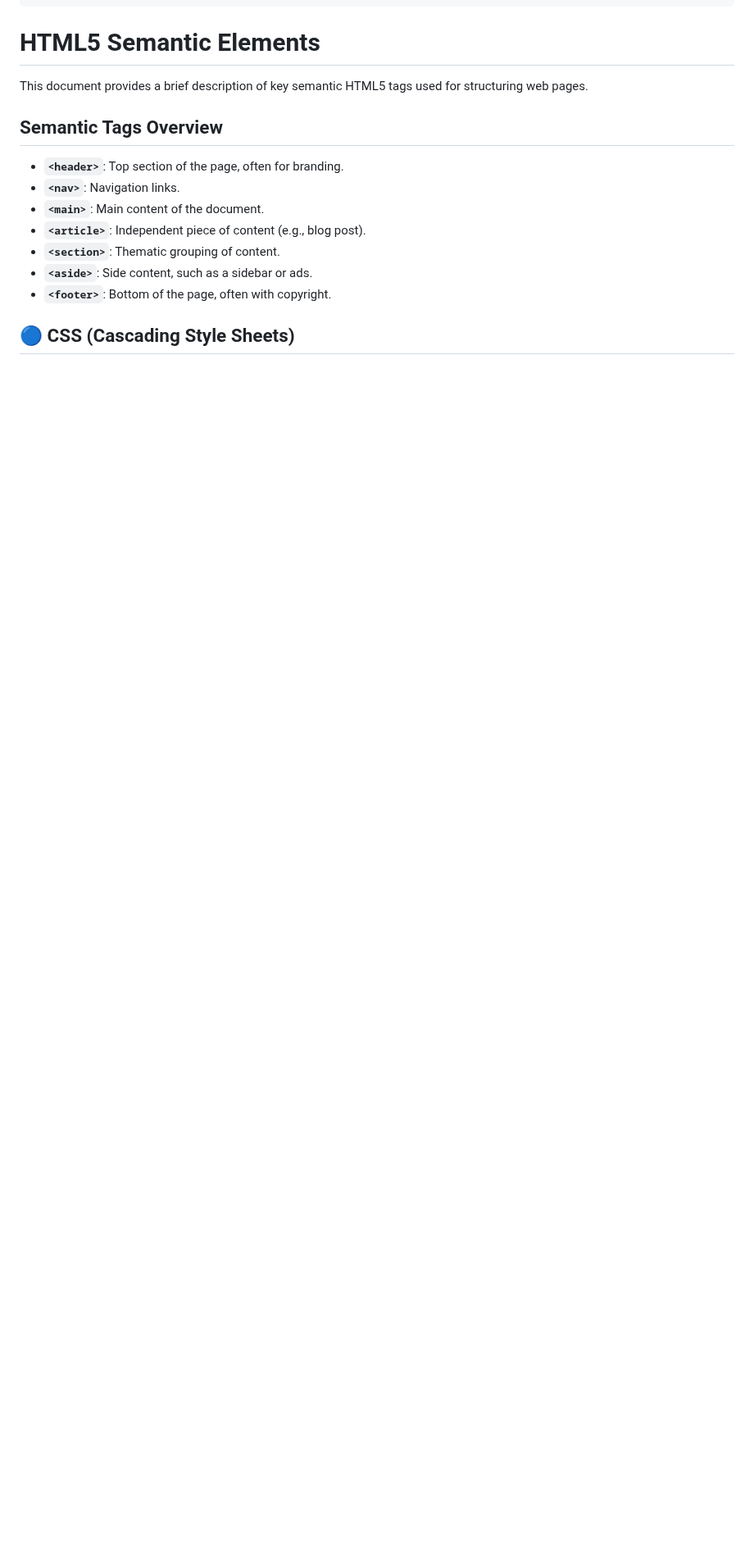
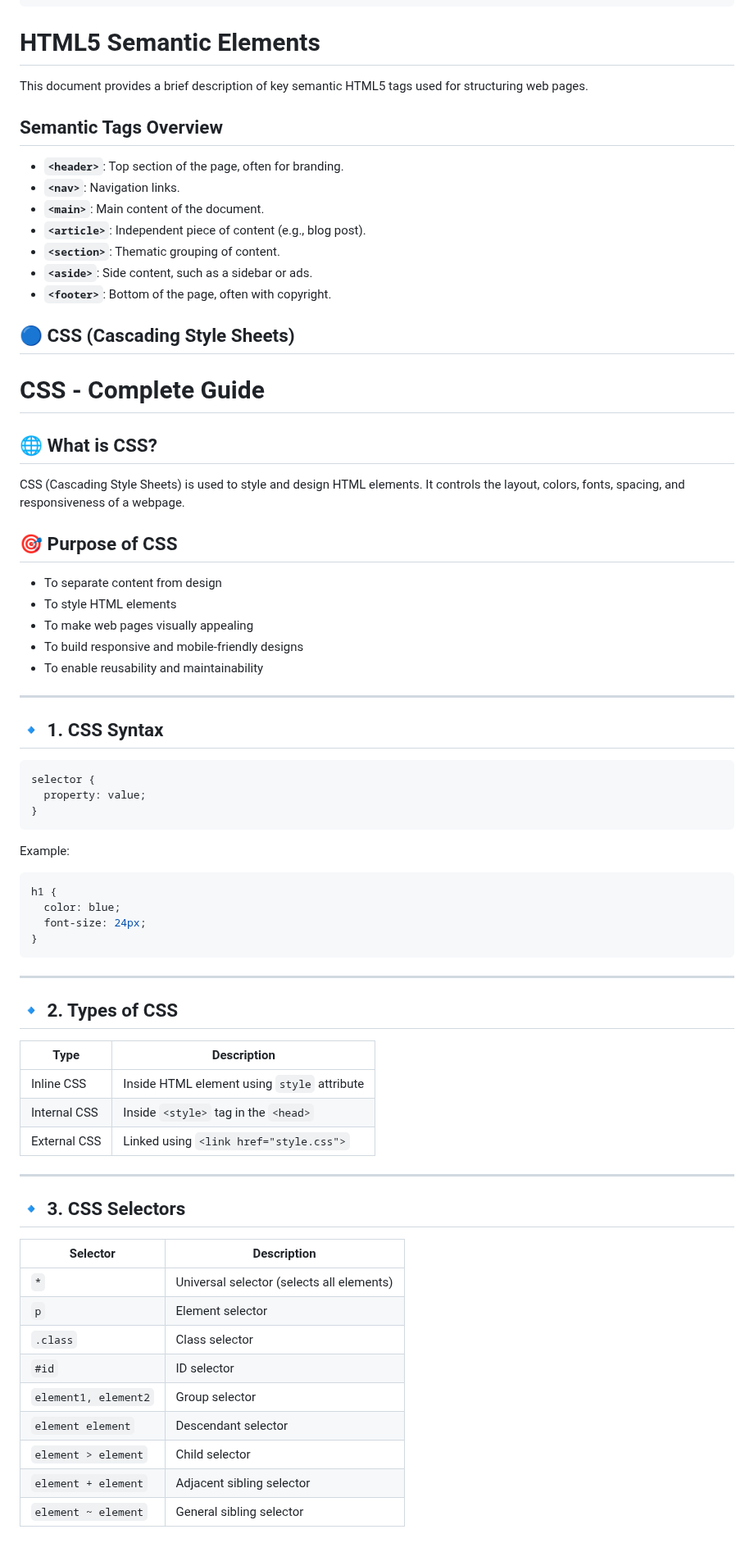
Before and after one commit to Mouneshgouda/Fullstack-GenAI, a Markdown page: Html and Css/html and css.md, the part around one of its changes. Shown at 82% size. Rendered like a GitHub page; blank space fills up the shorter version.

````diff
--- a/Html and Css/html and css.md
+++ b/Html and Css/html and css.md
@@ -358,3 +358,63 @@ This document provides a brief description of key semantic HTML5 tags used for s
 
 ## 🔵 CSS (Cascading Style Sheets)
 
+
+# CSS - Complete Guide
+
+## 🌐 What is CSS?
+
+CSS (Cascading Style Sheets) is used to style and design HTML elements. It controls the layout, colors, fonts, spacing, and responsiveness of a webpage.
+
+## 🎯 Purpose of CSS
+
+* To separate content from design
+* To style HTML elements
+* To make web pages visually appealing
+* To build responsive and mobile-friendly designs
+* To enable reusability and maintainability
+
+---
+
+## 🔹 1. CSS Syntax
+
+```
+selector {
+  property: value;
+}
+```
+
+Example:
+
+```css
+h1 {
+  color: blue;
+  font-size: 24px;
+}
+```
+
+---
+
+## 🔹 2. Types of CSS
+
+| Type         | Description                                 |
+| ------------ | ------------------------------------------- |
+| Inline CSS   | Inside HTML element using `style` attribute |
+| Internal CSS | Inside `<style>` tag in the `<head>`        |
+| External CSS | Linked using `<link href="style.css">`      |
+
+---
+
+## 🔹 3. CSS Selectors
+
+| Selector             | Description                               |
+| -------------------- | ----------------------------------------- |
+| `*`                  | Universal selector (selects all elements) |
+| `p`                  | Element selector                          |
+| `.class`             | Class selector                            |
+| `#id`                | ID selector                               |
+| `element1, element2` | Group selector                            |
+| `element element`    | Descendant selector                       |
+| `element > element`  | Child selector                            |
+| `element + element`  | Adjacent sibling selector                 |
+| `element ~ element`  | General sibling selector                  |
+
````
Also changed, not shown: other parts of Html and Css/html and css.md (+120 -0 lines).
